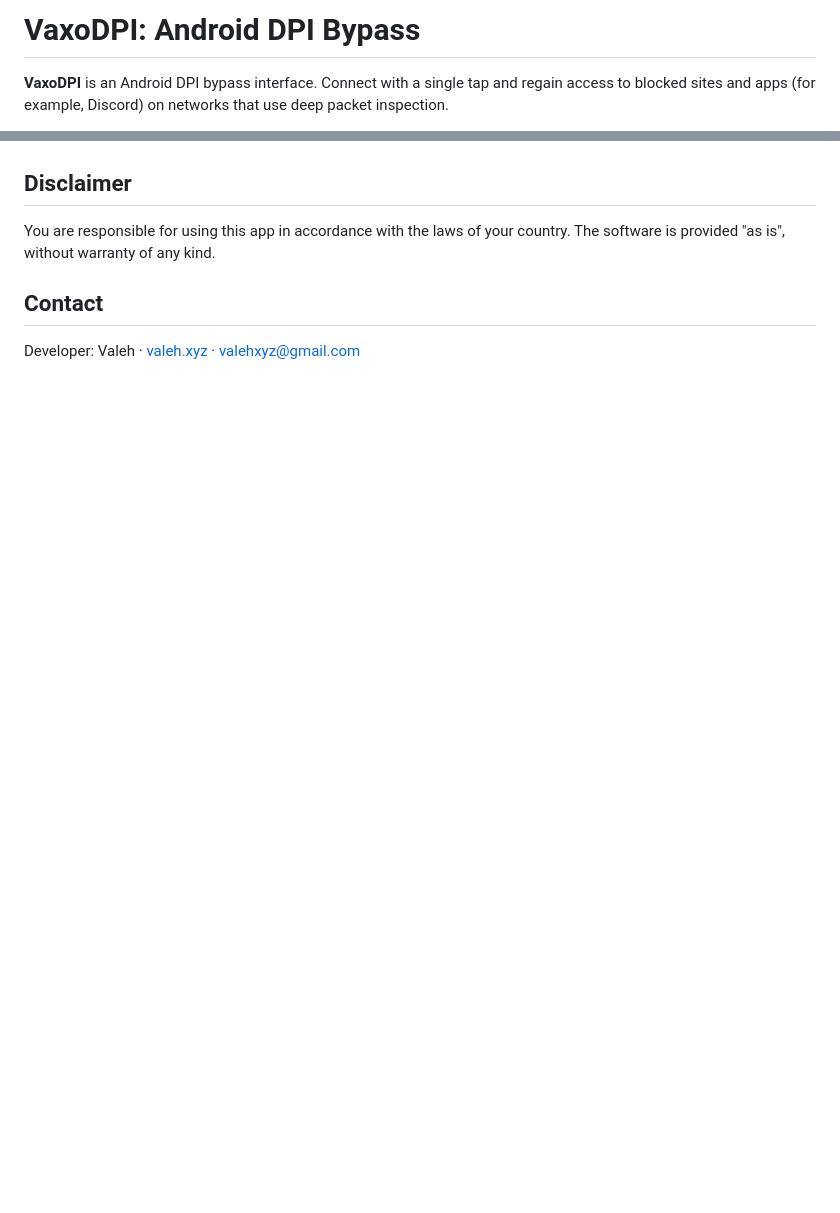
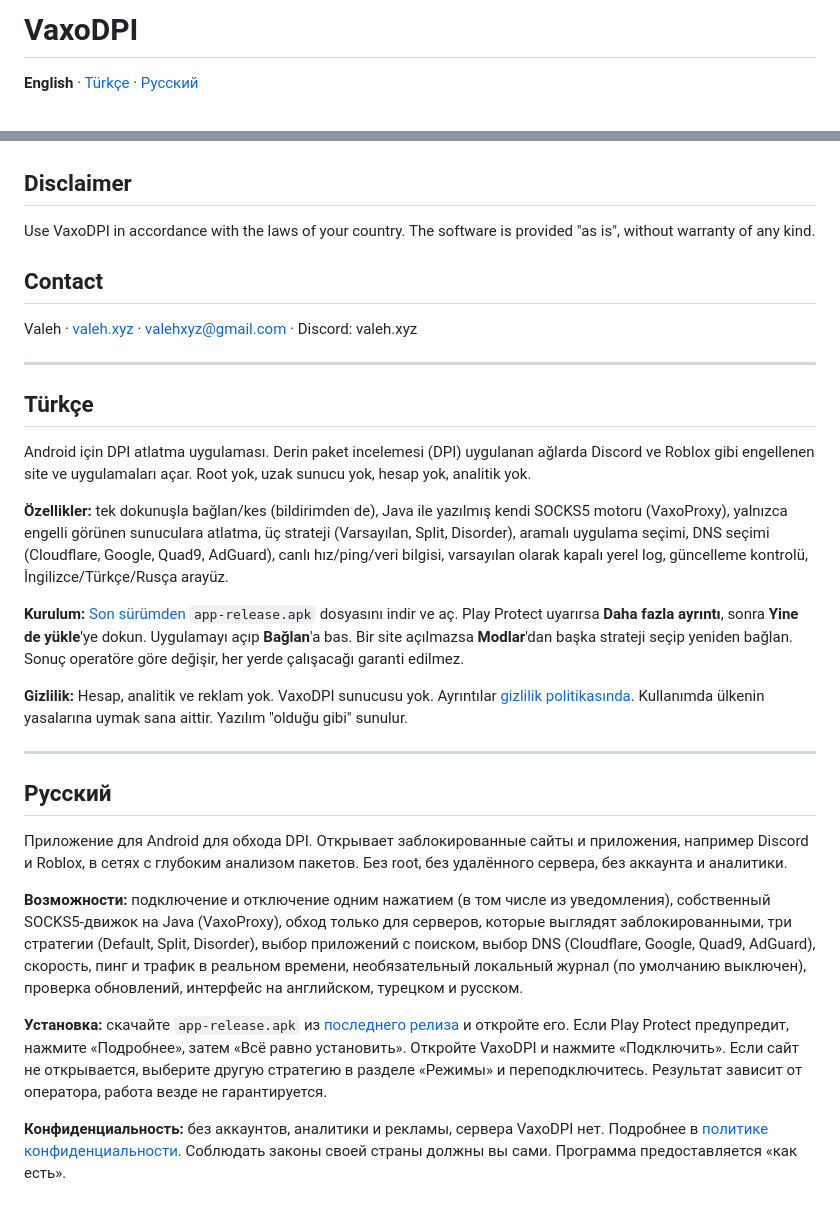
Before and after one commit to valehhdoth/VaxoDPI, a Markdown page: README.md, 2 parts joined by grey strips. Drawn GitHub-style; blank space fills up the shorter version.

```diff
--- a/README.md
+++ b/README.md
@@ -1,5 +1,5 @@
-# VaxoDPI: Android DPI Bypass
+# VaxoDPI
 
-**VaxoDPI** is an Android DPI bypass interface. Connect with a single tap and regain access to blocked sites and apps (for example, Discord) on networks that use deep packet inspection.
+**English** · [Türkçe](#türkçe) · [Русский](#русский)
 
 [![Latest release](https://img.shields.io/github/v/release/valehhdoth/VaxoDPI)](https://github.com/valehhdoth/VaxoDPI/releases/latest)
@@ -37,8 +60,32 @@ Android may show a Play Protect warning when installing the APK. This is expecte
 
 ## Disclaimer
 
-You are responsible for using this app in accordance with the laws of your country. The software is provided "as is", without warranty of any kind.
+Use VaxoDPI in accordance with the laws of your country. The software is provided "as is", without warranty of any kind.
 
 ## Contact
 
-Developer: Valeh · [valeh.xyz](https://valeh.xyz) · valehxyz@gmail.com
+Valeh · [valeh.xyz](https://valeh.xyz) · valehxyz@gmail.com · Discord: valeh.xyz
+
+---
+
+## Türkçe
+
+Android için DPI atlatma uygulaması. Derin paket incelemesi (DPI) uygulanan ağlarda Discord ve Roblox gibi engellenen site ve uygulamaları açar. Root yok, uzak sunucu yok, hesap yok, analitik yok.
+
+**Özellikler:** tek dokunuşla bağlan/kes (bildirimden de), Java ile yazılmış kendi SOCKS5 motoru (VaxoProxy), yalnızca engelli görünen sunuculara atlatma, üç strateji (Varsayılan, Split, Disorder), aramalı uygulama seçimi, DNS seçimi (Cloudflare, Google, Quad9, AdGuard), canlı hız/ping/veri bilgisi, varsayılan olarak kapalı yerel log, güncelleme kontrolü, İngilizce/Türkçe/Rusça arayüz.
+
+**Kurulum:** [Son sürümden](https://github.com/valehhdoth/VaxoDPI/releases/latest) `app-release.apk` dosyasını indir ve aç. Play Protect uyarırsa **Daha fazla ayrıntı**, sonra **Yine de yükle**'ye dokun. Uygulamayı açıp **Bağlan**'a bas. Bir site açılmazsa **Modlar**'dan başka strateji seçip yeniden bağlan. Sonuç operatöre göre değişir, her yerde çalışacağı garanti edilmez.
+
+**Gizlilik:** Hesap, analitik ve reklam yok. VaxoDPI sunucusu yok. Ayrıntılar [gizlilik politikasında](https://vaxodpi.valeh.xyz/privacy.html). Kullanımda ülkenin yasalarına uymak sana aittir. Yazılım "olduğu gibi" sunulur.
+
+---
+
+## Русский
+
+Приложение для Android для обхода DPI. Открывает заблокированные сайты и приложения, например Discord и Roblox, в сетях с глубоким анализом пакетов. Без root, без удалённого сервера, без аккаунта и аналитики.
+
+**Возможности:** подключение и отключение одним нажатием (в том числе из уведомления), собственный SOCKS5-движок на Java (VaxoProxy), обход только для серверов, которые выглядят заблокированными, три стратегии (Default, Split, Disorder), выбор приложений с поиском, выбор DNS (Cloudflare, Google, Quad9, AdGuard), скорость, пинг и трафик в реальном времени, необязательный локальный журнал (по умолчанию выключен), проверка обновлений, интерфейс на английском, турецком и русском.
+
+**Установка:** скачайте `app-release.apk` из [последнего релиза](https://github.com/valehhdoth/VaxoDPI/releases/latest) и откройте его. Если Play Protect предупредит, нажмите «Подробнее», затем «Всё равно установить». Откройте VaxoDPI и нажмите «Подключить». Если сайт не открывается, выберите другую стратегию в разделе «Режимы» и переподключитесь. Результат зависит от оператора, работа везде не гарантируется.
+
+**Конфиденциальность:** без аккаунтов, аналитики и рекламы, сервера VaxoDPI нет. Подробнее в [политике конфиденциальности](https://vaxodpi.valeh.xyz/privacy.html). Соблюдать законы своей страны должны вы сами. Программа предоставляется «как есть».
```
Also changed, not shown: other parts of README.md (+42 -19 lines), docs/og.jpg, docs/phone.jpg (added), docs/screenshots.jpg (added), 1 other file.
